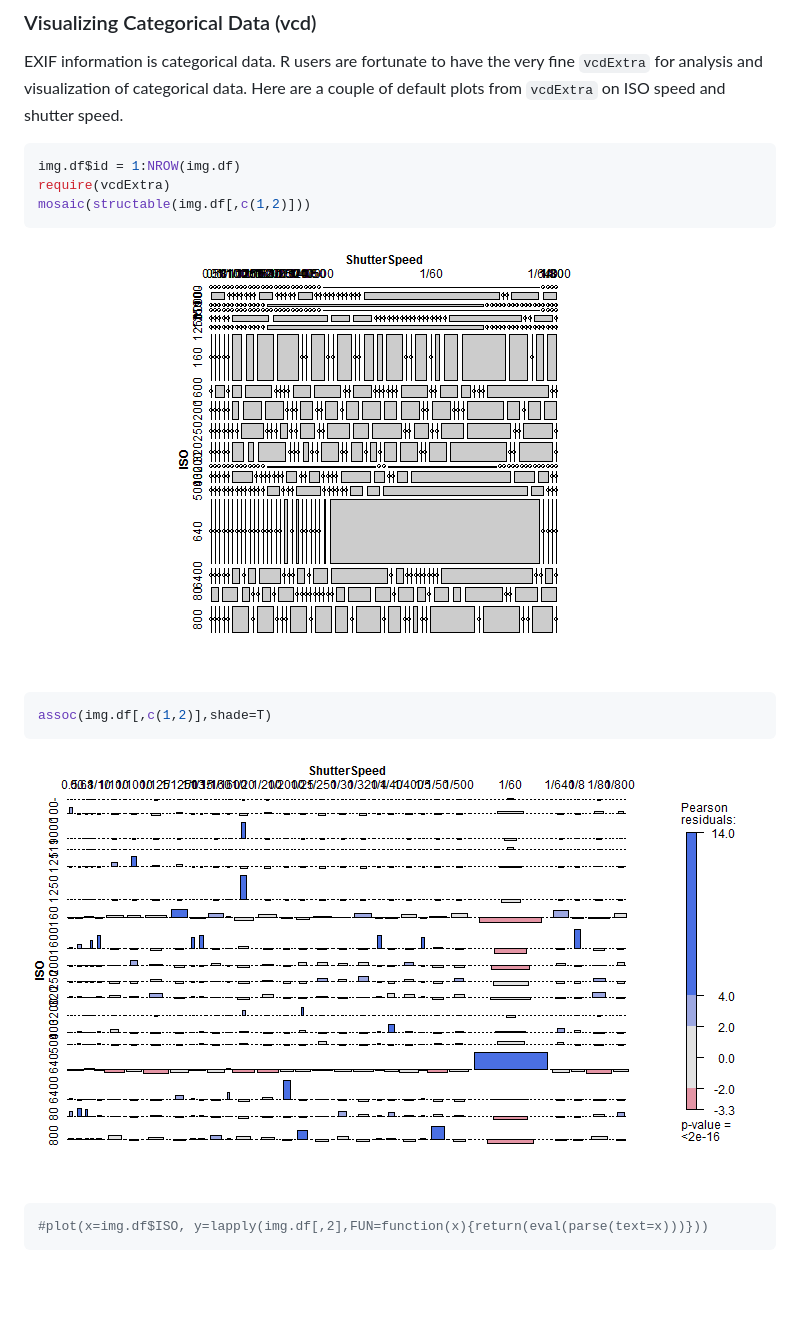
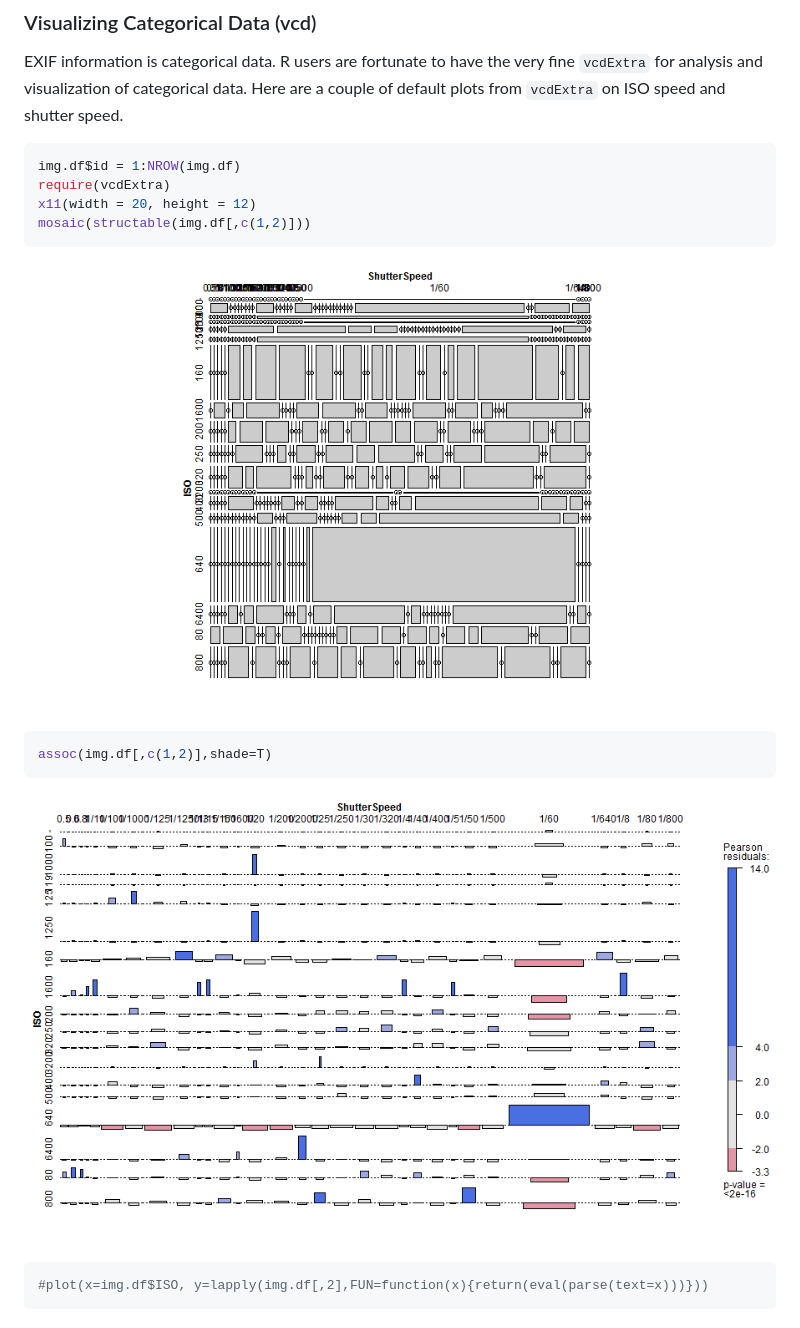
Before and after one commit to timelyportfolio/rCharts_catcorrjs, a Markdown page: exif/index.md, the part around the change printed below. GitHub-like rendering; pictures changed too: exif/assets/fig/unnamed-chunk-31.png, exif/assets/fig/unnamed-chunk-32.png; blank space fills up the shorter version.

````diff
--- a/exif/index.md
+++ b/exif/index.md
@@ -110,6 +110,7 @@ EXIF information is categorical data.  R users are fortunate to have the very fi
 ```r
 img.df$id = 1:NROW(img.df)
 require(vcdExtra)
+x11(width = 20, height = 12)
 mosaic(structable(img.df[,c(1,2)]))
 ```
 
````
Also changed, not shown: other parts of exif/index.md (+4 -4 lines), exif/assets/fig/unnamed-chunk-21.png (deleted), exif/assets/fig/unnamed-chunk-22.png (deleted), 2 other files.
